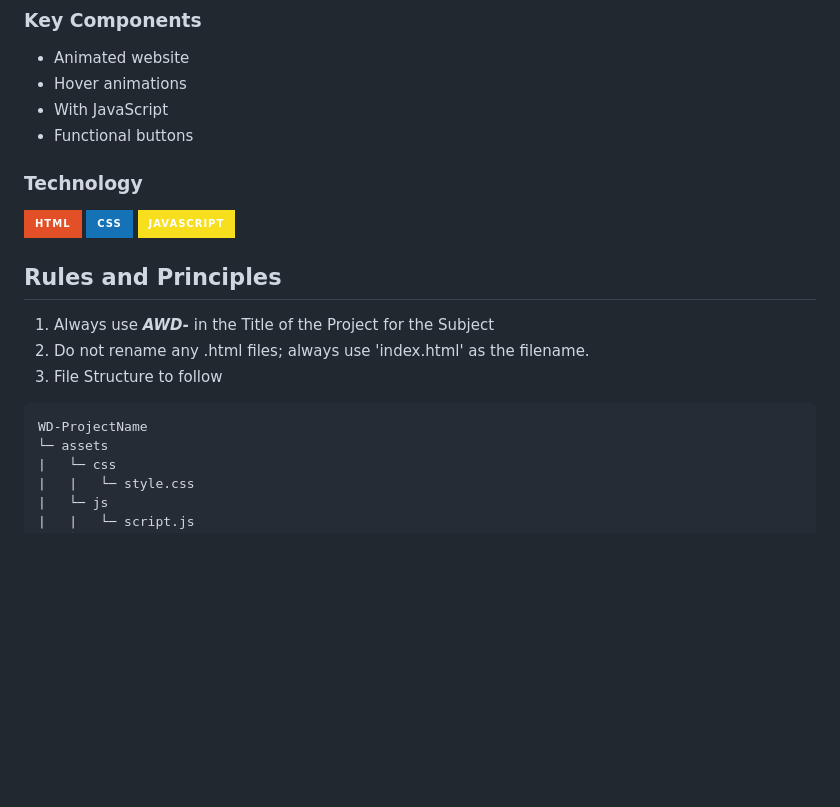
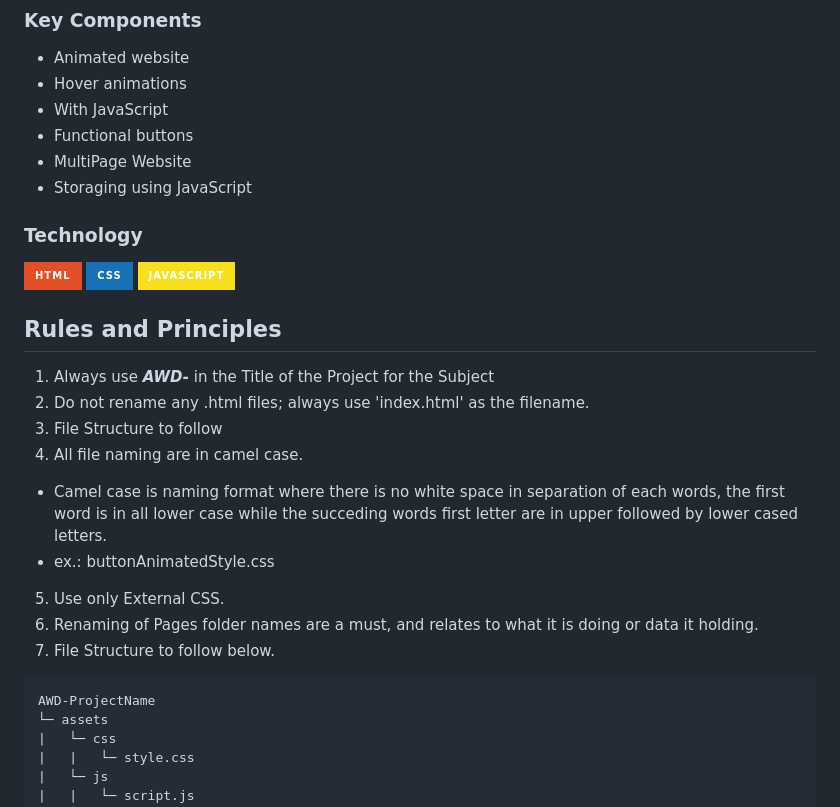
Before and after one commit to DomeldManangan/AWD-Seatwork-1-5-MD-25, a Markdown page: readme.md, the part around the change. Drawn GitHub-style; badges without logos; blank space fills up the shorter version.

Commit message:
refeat(readme.md): fixed content

````diff
--- a/readme.md
+++ b/readme.md
@@ -70,6 +70,8 @@ This project is a bus reservation system designed to manage the daily operations
 - Hover animations
 - With JavaScript
 - Functional buttons
+- MultiPage Website
+- Storaging using JavaScript
 
 ### Technology
 <!-- TODO: List of Technology Used -->
@@ -81,9 +83,15 @@ This project is a bus reservation system designed to manage the daily operations
 1. Always use ***AWD-*** in the Title of the Project for the Subject
 2. Do not rename any .html files; always use 'index.html' as the filename.
 3. File Structure to follow
+4. All file naming are in camel case.
+- Camel case is naming format where there is no white space in separation of each words, the first word is in all lower case while the succeding words first letter are in upper followed by lower cased letters.
+- ex.: buttonAnimatedStyle.css
+5. Use only External CSS.
+6. Renaming of Pages folder names are a must, and relates to what it is doing or data it holding.
+7. File Structure to follow below.
 
 ```
-WD-ProjectName
+AWD-ProjectName
 └─ assets
 |   └─ css
 |   |   └─ style.css
````
